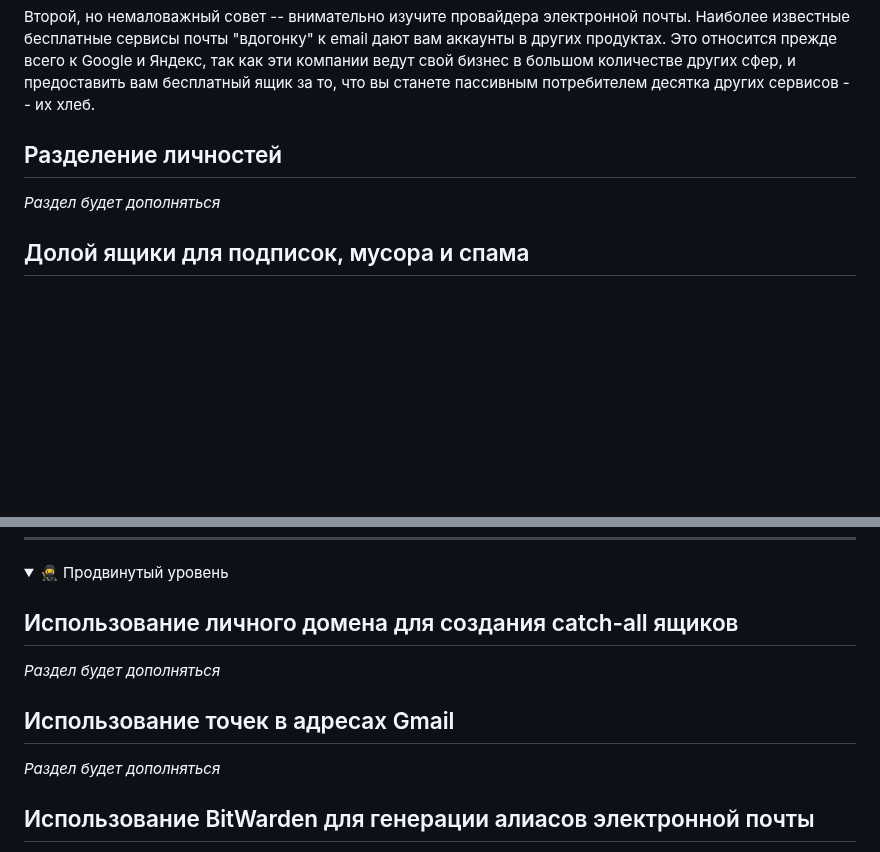
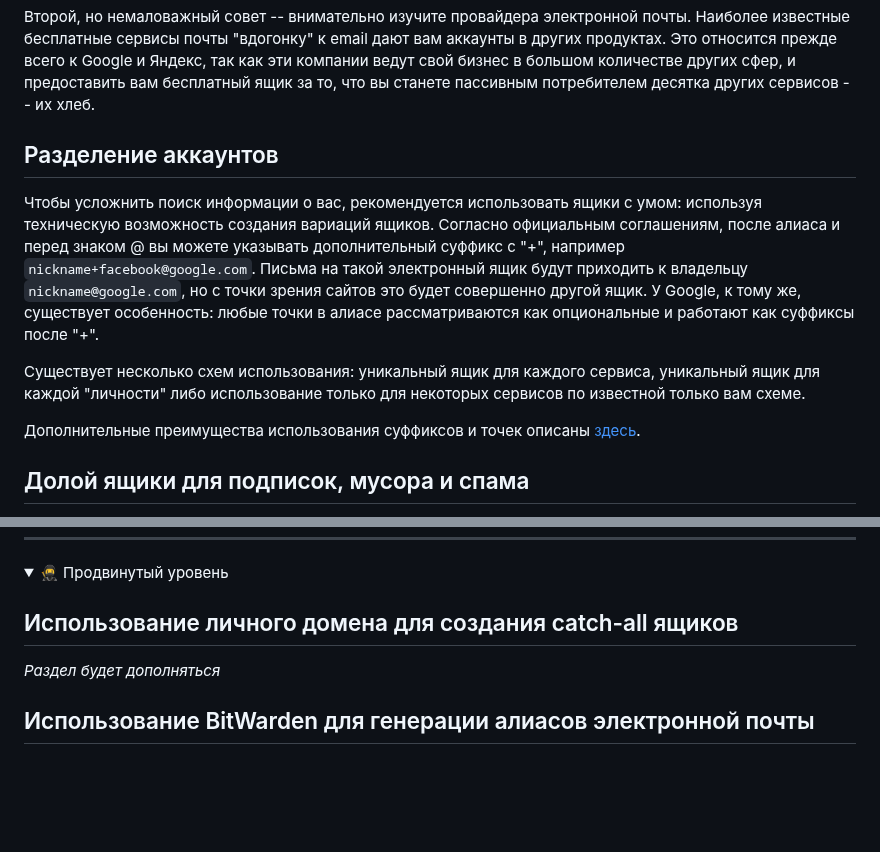
Before and after one commit to soxoj/counter-osint-guide-ru, a Markdown page: pages/email.md, 2 parts joined by grey strips. GitHub-like rendering; folded sections open; blank space fills up the shorter version.

```diff
--- a/pages/email.md
+++ b/pages/email.md
@@ -11,9 +11,15 @@
 вам аккаунты в других продуктах. Это относится прежде всего к Google и Яндекс, так как эти компании ведут свой бизнес в большом количестве
 других сфер, и предоставить вам бесплатный ящик за то, что вы станете пассивным потребителем десятка других сервисов -- их хлеб.
 
-## Разделение личностей
+## Разделение аккаунтов
 
-*Раздел будет дополняться*
+Чтобы усложнить поиск информации о вас, рекомендуется использовать ящики с умом: используя техническую возможность создания вариаций ящиков.
+Согласно официальным соглашениям, после алиаса и перед знаком @ вы можете указывать дополнительный суффикс с "+", например `nickname+facebook@google.com`.
+Письма на такой электронный ящик будут приходить к владельцу `nickname@google.com`, но с точки зрения сайтов это будет совершенно другой ящик. У Google, к тому же, существует особенность: любые точки в алиасе рассматриваются как опциональные и работают как суффиксы после "+".
+
+Существует несколько схем использования: уникальный ящик для каждого сервиса, уникальный ящик для каждой "личности" либо использование только для некоторых сервисов по известной только вам схеме.
+
+Дополнительные преимущества использования суффиксов и точек описаны [здесь](./breach-detection.md#использование-алиасовфейковых-почтовых-адресов).
 
 ## Долой ящики для подписок, мусора и спама
 
@@ -91,10 +97,6 @@ Apple предоставляет возможность своим пользо
 
 *Раздел будет дополняться*
 
-## Использование точек в адресах Gmail
-
-*Раздел будет дополняться*
-
 ## Использование BitWarden для генерации алиасов электронной почты
 
 Парольный менеджер BitWarden позволяет генерировать случайные алиасы почты с плюсом,
```
